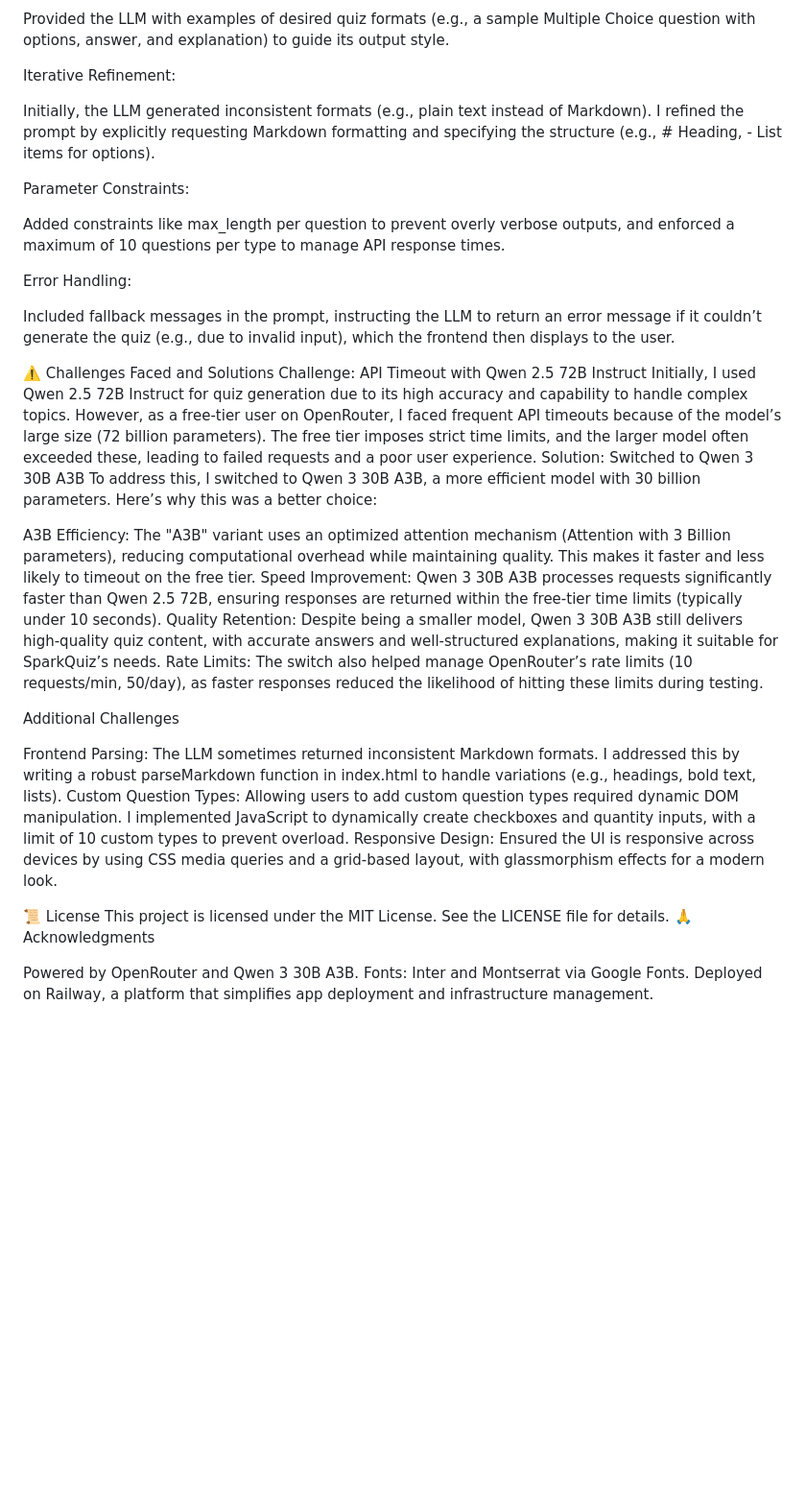
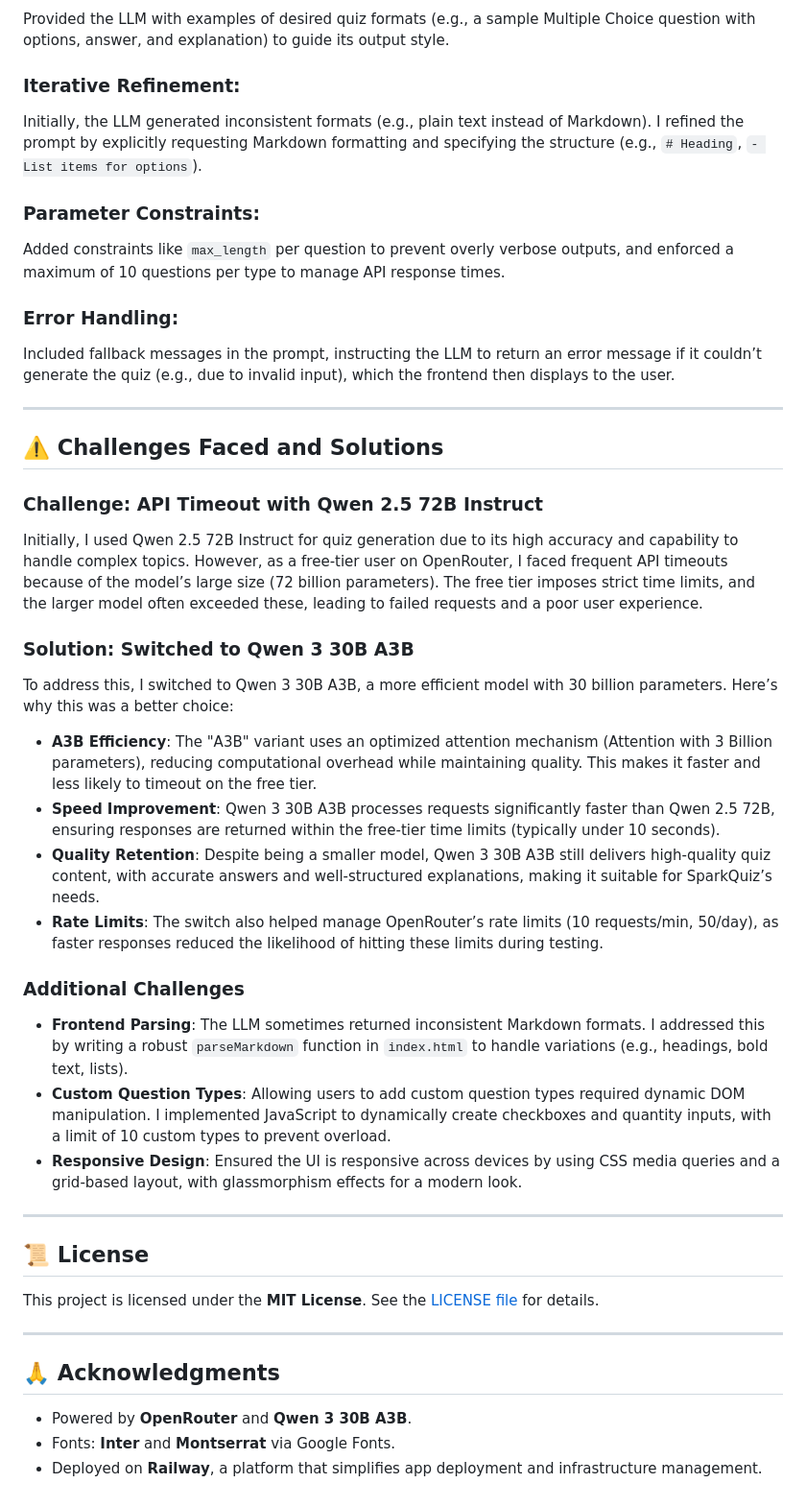
Before and after one commit to ggSohamgg/Spark_Quiz, a Markdown page: README.md, the part around the change printed below. Shown: that part at 96% size. Drawn GitHub-style; blank space fills up the shorter version.

```diff
--- a/README.md
+++ b/README.md
@@ -112,43 +127,45 @@ Few-Shot Examples:
 Provided the LLM with examples of desired quiz formats (e.g., a sample Multiple Choice question with options, answer, and explanation) to guide its output style.
 
+### Iterative Refinement:
+Initially, the LLM generated inconsistent formats (e.g., plain text instead of Markdown). I refined the prompt by explicitly requesting Markdown formatting and specifying the structure (e.g., `# Heading`, `- List items for options`).
 
-Iterative Refinement:
+### Parameter Constraints:
+Added constraints like `max_length` per question to prevent overly verbose outputs, and enforced a maximum of 10 questions per type to manage API response times.
 
-Initially, the LLM generated inconsistent formats (e.g., plain text instead of Markdown). I refined the prompt by explicitly requesting Markdown formatting and specifying the structure (e.g., # Heading, - List items for options).
-
-
-Parameter Constraints:
-
-Added constraints like max_length per question to prevent overly verbose outputs, and enforced a maximum of 10 questions per type to manage API response times.
-
-
-Error Handling:
-
+### Error Handling:
 Included fallback messages in the prompt, instructing the LLM to return an error message if it couldn’t generate the quiz (e.g., due to invalid input), which the frontend then displays to the user.
 
+---
 
+## ⚠️ Challenges Faced and Solutions
 
-⚠️ Challenges Faced and Solutions
-Challenge: API Timeout with Qwen 2.5 72B Instruct
+### Challenge: API Timeout with Qwen 2.5 72B Instruct
 Initially, I used Qwen 2.5 72B Instruct for quiz generation due to its high accuracy and capability to handle complex topics. However, as a free-tier user on OpenRouter, I faced frequent API timeouts because of the model’s large size (72 billion parameters). The free tier imposes strict time limits, and the larger model often exceeded these, leading to failed requests and a poor user experience.
-Solution: Switched to Qwen 3 30B A3B
+
+### Solution: Switched to Qwen 3 30B A3B
 To address this, I switched to Qwen 3 30B A3B, a more efficient model with 30 billion parameters. Here’s why this was a better choice:
 
-A3B Efficiency: The "A3B" variant uses an optimized attention mechanism (Attention with 3 Billion parameters), reducing computational overhead while maintaining quality. This makes it faster and less likely to timeout on the free tier.
-Speed Improvement: Qwen 3 30B A3B processes requests significantly faster than Qwen 2.5 72B, ensuring responses are returned within the free-tier time limits (typically under 10 seconds).
-Quality Retention: Despite being a smaller model, Qwen 3 30B A3B still delivers high-quality quiz content, with accurate answers and well-structured explanations, making it suitable for SparkQuiz’s needs.
-Rate Limits: The switch also helped manage OpenRouter’s rate limits (10 requests/min, 50/day), as faster responses reduced the likelihood of hitting these limits during testing.
+- **A3B Efficiency**: The "A3B" variant uses an optimized attention mechanism (Attention with 3 Billion parameters), reducing computational overhead while maintaining quality. This makes it faster and less likely to timeout on the free tier.
+- **Speed Improvement**: Qwen 3 30B A3B processes requests significantly faster than Qwen 2.5 72B, ensuring responses are returned within the free-tier time limits (typically under 10 seconds).
+- **Quality Retention**: Despite being a smaller model, Qwen 3 30B A3B still delivers high-quality quiz content, with accurate answers and well-structured explanations, making it suitable for SparkQuiz’s needs.
+- **Rate Limits**: The switch also helped manage OpenRouter’s rate limits (10 requests/min, 50/day), as faster responses reduced the likelihood of hitting these limits during testing.
 
-Additional Challenges
+### Additional Challenges
 
-Frontend Parsing: The LLM sometimes returned inconsistent Markdown formats. I addressed this by writing a robust parseMarkdown function in index.html to handle variations (e.g., headings, bold text, lists).
-Custom Question Types: Allowing users to add custom question types required dynamic DOM manipulation. I implemented JavaScript to dynamically create checkboxes and quantity inputs, with a limit of 10 custom types to prevent overload.
-Responsive Design: Ensured the UI is responsive across devices by using CSS media queries and a grid-based layout, with glassmorphism effects for a modern look.
+- **Frontend Parsing**: The LLM sometimes returned inconsistent Markdown formats. I addressed this by writing a robust `parseMarkdown` function in `index.html` to handle variations (e.g., headings, bold text, lists).
+- **Custom Question Types**: Allowing users to add custom question types required dynamic DOM manipulation. I implemented JavaScript to dynamically create checkboxes and quantity inputs, with a limit of 10 custom types to prevent overload.
+- **Responsive Design**: Ensured the UI is responsive across devices by using CSS media queries and a grid-based layout, with glassmorphism effects for a modern look.
 
-📜 License
-This project is licensed under the MIT License. See the LICENSE file for details.
-🙏 Acknowledgments
+---
 
-Powered by OpenRouter and Qwen 3 30B A3B.
-Fonts: Inter and Montserrat via Google Fonts.
-Deployed on Railway, a platform that simplifies app deployment and infrastructure management.
+## 📜 License
+
+This project is licensed under the **MIT License**. See the [LICENSE file](LICENSE) for details.
+
+---
+
+## 🙏 Acknowledgments
+
+- Powered by **OpenRouter** and **Qwen 3 30B A3B**.
+- Fonts: **Inter** and **Montserrat** via Google Fonts.
+- Deployed on **Railway**, a platform that simplifies app deployment and infrastructure management.
```
Also changed, not shown: other parts of README.md (+79 -64 lines).
